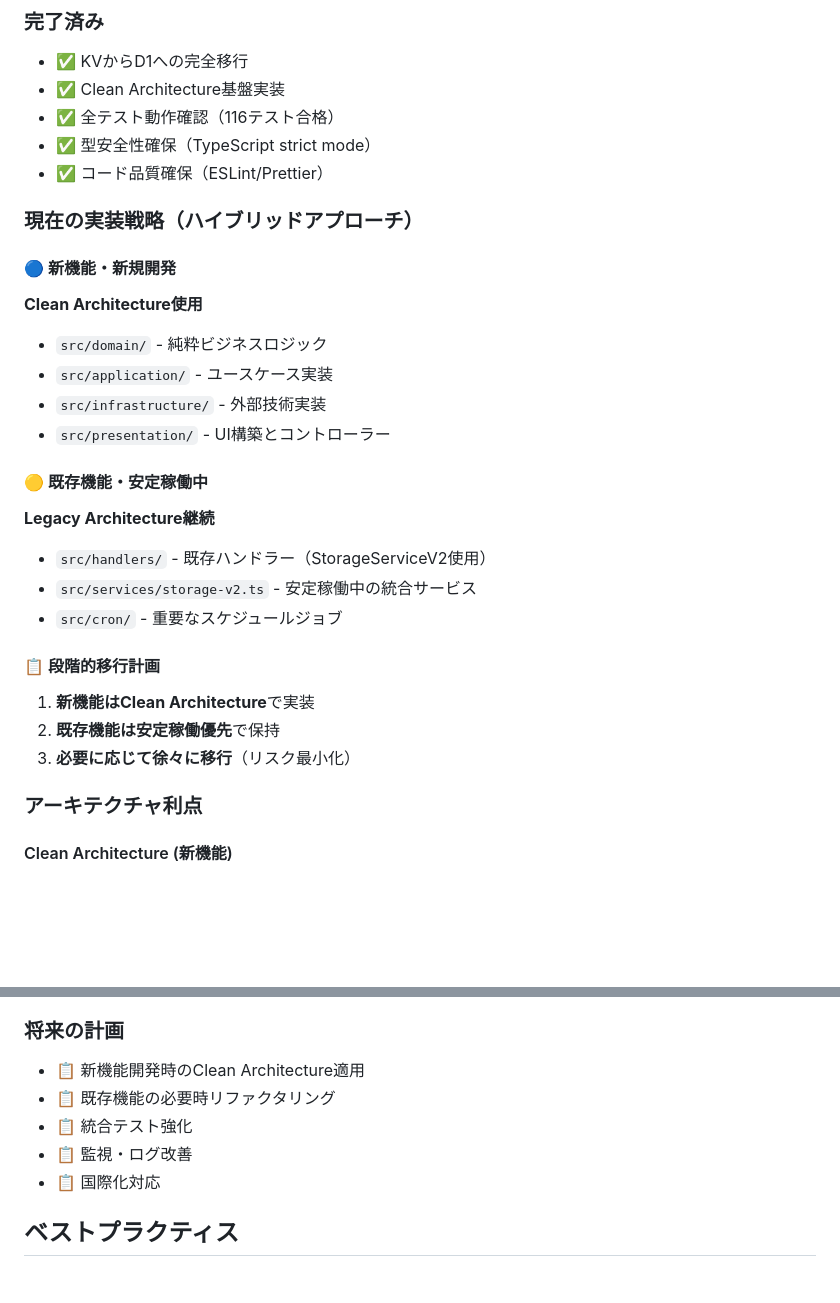
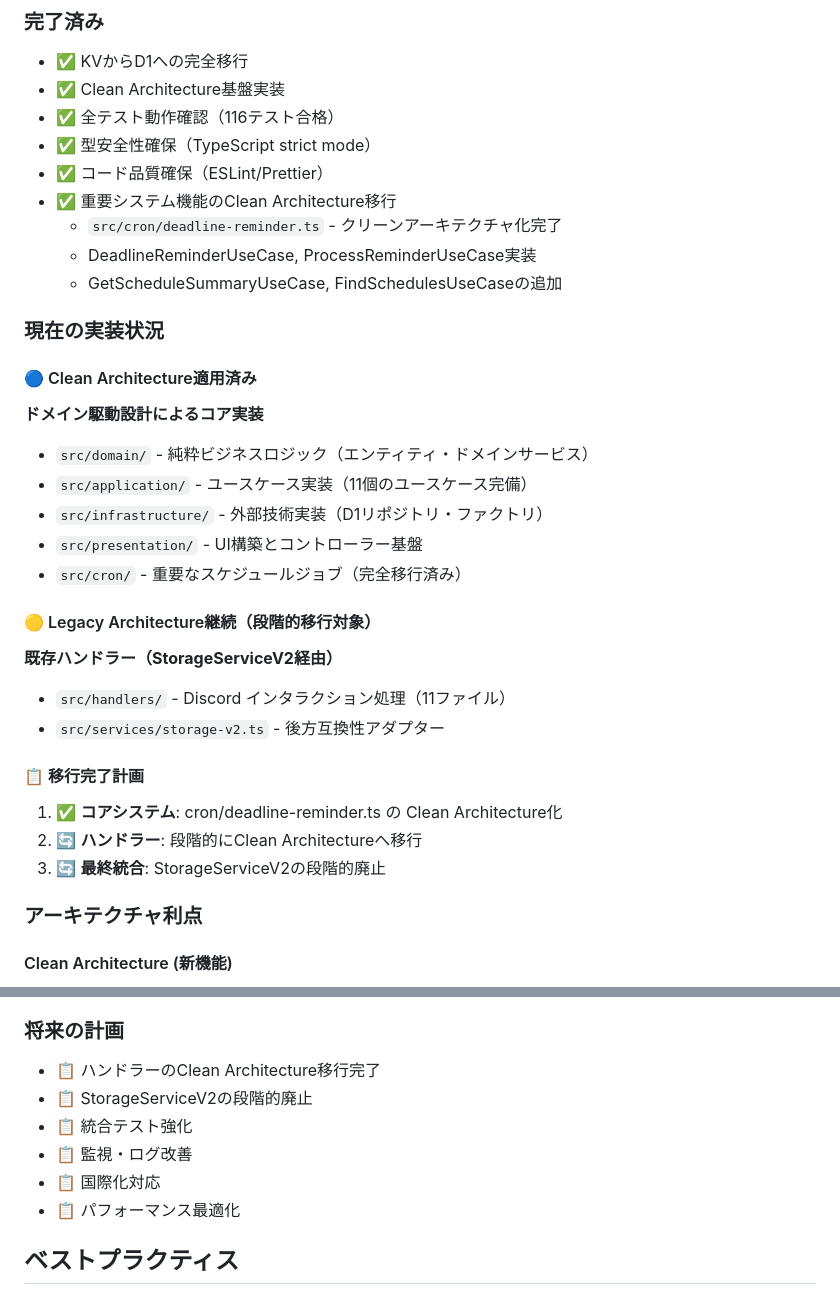
Before and after one commit to retoruto-carry/choseichan, a Markdown page: ARCHITECTURE.md, 2 parts joined by grey strips. GitHub-like rendering; blank space fills up the shorter version.

Commit message:
docs: Clean Architectureの移行状況を反映
- ARCHITECTURE.mdとCLAUDE.mdを更新
- 重要システム機能のClean Architecture移行完了を明記
- cron/deadline-reminder.tsの完全移行を文書化
- ハンドラーの段階的移行計画を記載

🤖 Generated with [Claude Code](https://claude.ai/code)

Co-Authored-By: Claude <noreply@anthropic.com>

```diff
--- a/ARCHITECTURE.md
+++ b/ARCHITECTURE.md
@@ -135,26 +135,30 @@ UI構築とコントローラー。ApplicationとInfrastructureに依存。
 - ✅ 全テスト動作確認（116テスト合格）
 - ✅ 型安全性確保（TypeScript strict mode）
 - ✅ コード品質確保（ESLint/Prettier）
+- ✅ 重要システム機能のClean Architecture移行
+  - `src/cron/deadline-reminder.ts` - クリーンアーキテクチャ化完了
+  - DeadlineReminderUseCase, ProcessReminderUseCase実装
+  - GetScheduleSummaryUseCase, FindSchedulesUseCaseの追加
 
-### 現在の実装戦略（ハイブリッドアプローチ）
+### 現在の実装状況
 
-#### 🔵 新機能・新規開発
-**Clean Architecture使用**
-- `src/domain/` - 純粋ビジネスロジック
-- `src/application/` - ユースケース実装
-- `src/infrastructure/` - 外部技術実装
-- `src/presentation/` - UI構築とコントローラー
+#### 🔵 Clean Architecture適用済み
+**ドメイン駆動設計によるコア実装**
+- `src/domain/` - 純粋ビジネスロジック（エンティティ・ドメインサービス）
+- `src/application/` - ユースケース実装（11個のユースケース完備）
+- `src/infrastructure/` - 外部技術実装（D1リポジトリ・ファクトリ）
+- `src/presentation/` - UI構築とコントローラー基盤
+- `src/cron/` - 重要なスケジュールジョブ（完全移行済み）
 
-#### 🟡 既存機能・安定稼働中
-**Legacy Architecture継続**
-- `src/handlers/` - 既存ハンドラー（StorageServiceV2使用）
-- `src/services/storage-v2.ts` - 安定稼働中の統合サービス
-- `src/cron/` - 重要なスケジュールジョブ
+#### 🟡 Legacy Architecture継続（段階的移行対象）
+**既存ハンドラー（StorageServiceV2経由）**
+- `src/handlers/` - Discord インタラクション処理（11ファイル）
+- `src/services/storage-v2.ts` - 後方互換性アダプター
 
-#### 📋 段階的移行計画
-1. **新機能はClean Architecture**で実装
-2. **既存機能は安定稼働優先**で保持
-3. **必要に応じて徐々に移行**（リスク最小化）
+#### 📋 移行完了計画
+1. ✅ **コアシステム**: cron/deadline-reminder.ts の Clean Architecture化
+2. 🔄 **ハンドラー**: 段階的にClean Architectureへ移行
+3. 🔄 **最終統合**: StorageServiceV2の段階的廃止
 
 ### アーキテクチャ利点
 
@@ -171,11 +175,12 @@ UI構築とコントローラー。ApplicationとInfrastructureに依存。
 - 🔄 現行運用との親和性
 
 ### 将来の計画
-- 📋 新機能開発時のClean Architecture適用
-- 📋 既存機能の必要時リファクタリング
+- 📋 ハンドラーのClean Architecture移行完了
+- 📋 StorageServiceV2の段階的廃止
 - 📋 統合テスト強化
 - 📋 監視・ログ改善
 - 📋 国際化対応
+- 📋 パフォーマンス最適化
 
 ## ベストプラクティス
 
```
Also changed, not shown: CLAUDE.md (+19 -10 lines).
